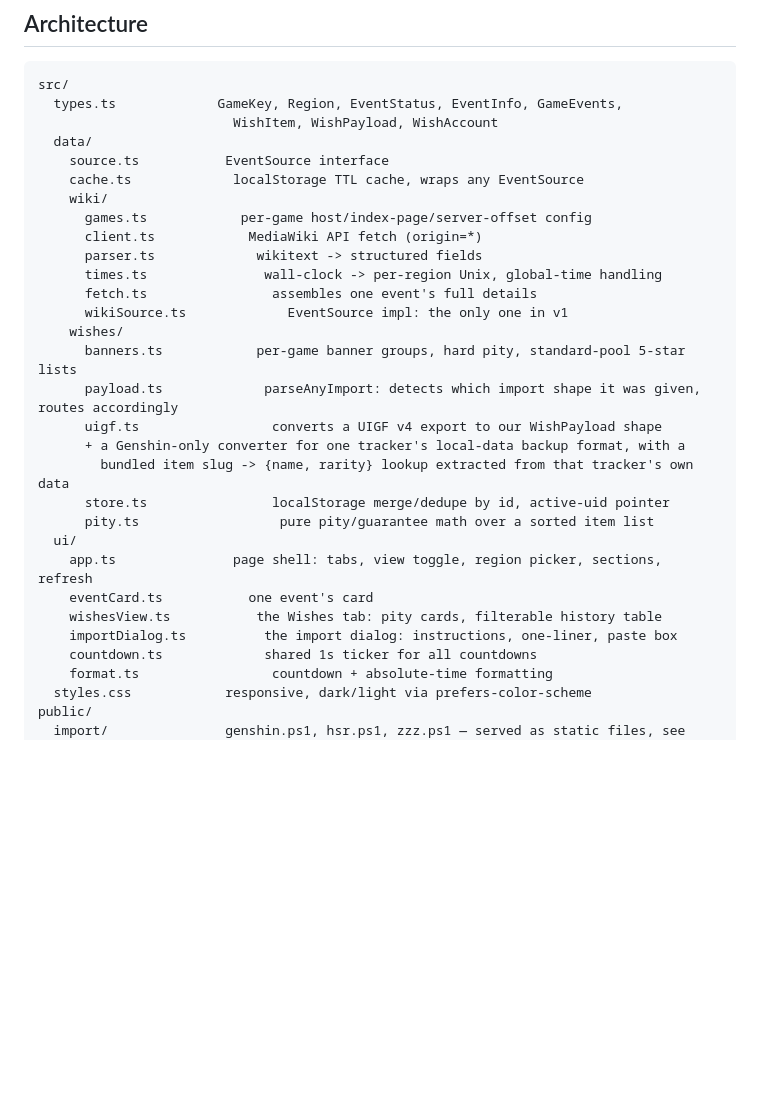
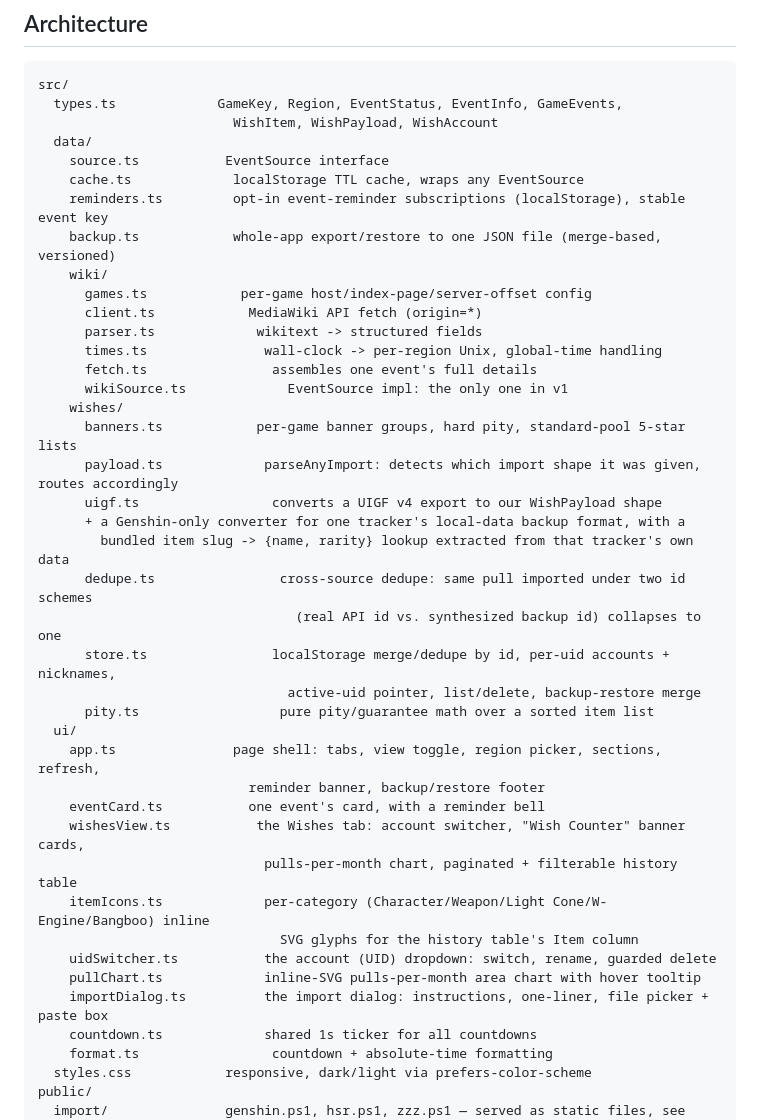
Before and after one commit to Pulser132/gachagremlin-web, a Markdown page: README.md, the part around one of its changes. Drawn GitHub-style; blank space fills up the shorter version.

```diff
--- a/README.md
+++ b/README.md
@@ -129,6 +192,8 @@ src/
   data/
     source.ts           EventSource interface
     cache.ts             localStorage TTL cache, wraps any EventSource
+    reminders.ts         opt-in event-reminder subscriptions (localStorage), stable event key
+    backup.ts            whole-app export/restore to one JSON file (merge-based, versioned)
     wiki/
       games.ts            per-game host/index-page/server-offset config
       client.ts            MediaWiki API fetch (origin=*)
@@ -142,13 +207,22 @@ src/
       uigf.ts                 converts a UIGF v4 export to our WishPayload shape
       + a Genshin-only converter for one tracker's local-data backup format, with a
         bundled item slug -> {name, rarity} lookup extracted from that tracker's own data
-      store.ts                localStorage merge/dedupe by id, active-uid pointer
+      dedupe.ts                cross-source dedupe: same pull imported under two id schemes
+                                 (real API id vs. synthesized backup id) collapses to one
+      store.ts                localStorage merge/dedupe by id, per-uid accounts + nicknames,
+                                active-uid pointer, list/delete, backup-restore merge
       pity.ts                  pure pity/guarantee math over a sorted item list
   ui/
-    app.ts               page shell: tabs, view toggle, region picker, sections, refresh
-    eventCard.ts           one event's card
-    wishesView.ts           the Wishes tab: pity cards, filterable history table
-    importDialog.ts          the import dialog: instructions, one-liner, paste box
+    app.ts               page shell: tabs, view toggle, region picker, sections, refresh,
+                           reminder banner, backup/restore footer
+    eventCard.ts           one event's card, with a reminder bell
+    wishesView.ts           the Wishes tab: account switcher, "Wish Counter" banner cards,
+                             pulls-per-month chart, paginated + filterable history table
+    itemIcons.ts             per-category (Character/Weapon/Light Cone/W-Engine/Bangboo) inline
+                               SVG glyphs for the history table's Item column
+    uidSwitcher.ts           the account (UID) dropdown: switch, rename, guarded delete
+    pullChart.ts             inline-SVG pulls-per-month area chart with hover tooltip
+    importDialog.ts          the import dialog: instructions, one-liner, file picker + paste box
     countdown.ts             shared 1s ticker for all countdowns
     format.ts                 countdown + absolute-time formatting
   styles.css            responsive, dark/light via prefers-color-scheme
```
Also changed, not shown: other parts of README.md (+79 -12 lines).
